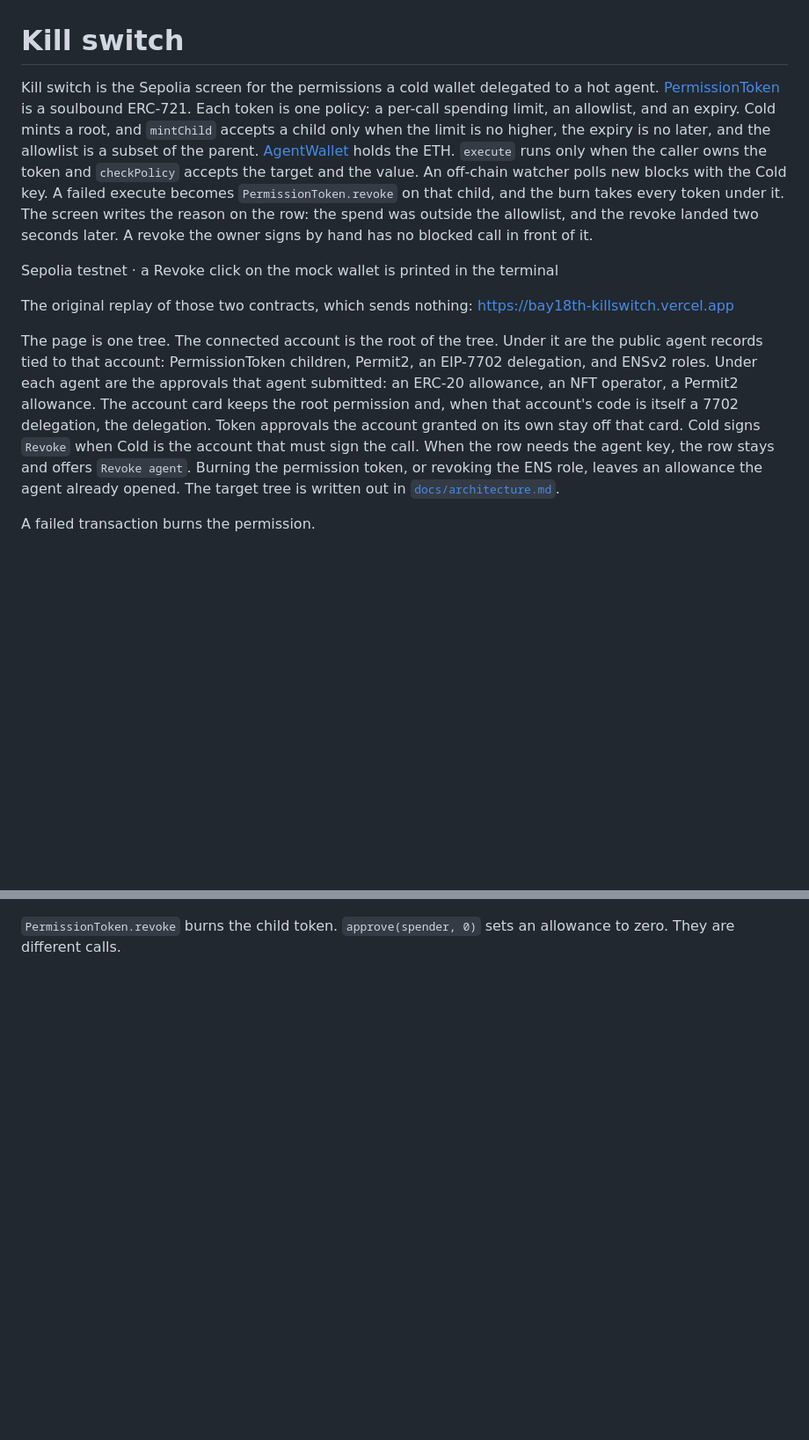
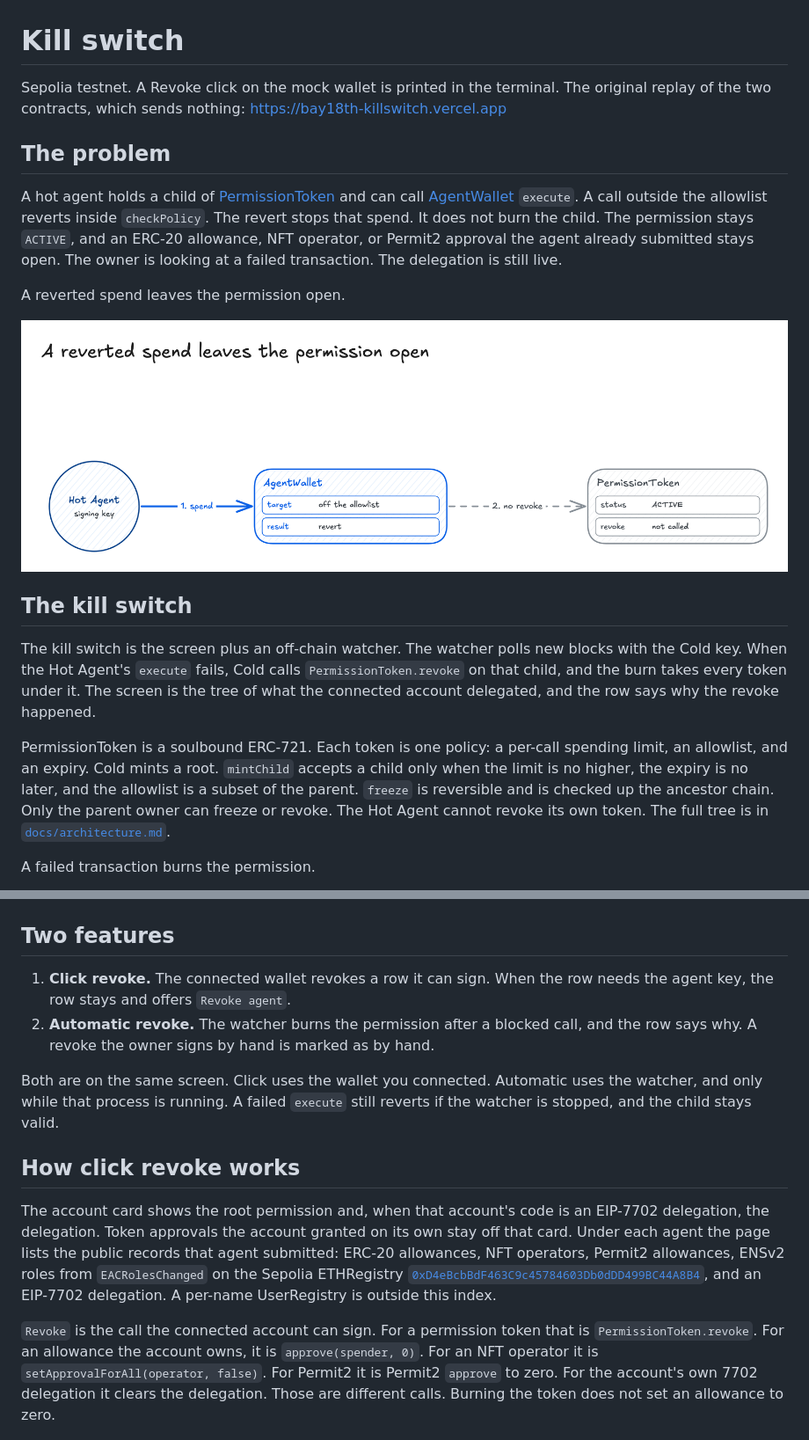
Before and after one commit to DongYun22/BAY18th_AgentAIKillSwitch, a Markdown page: README.md, 2 parts joined by grey strips. Shown at 88% size. GitHub-like rendering; pictures changed too: docs/diagrams/killswitch_05_permission-stays.png (added); blank space fills up the shorter version.

Commit message:
Order the README from the open permission to the two ways it closes.
Co-authored-by: Cursor <cursoragent@cursor.com>

```diff
--- a/README.md
+++ b/README.md
@@ -1,18 +1,37 @@
 # Kill switch
 
-Kill switch is the Sepolia screen for the permissions a cold wallet delegated to a hot agent. [PermissionToken](https://sepolia.etherscan.io/address/0xA09511600787d4BF40A49CE3501af2C23d737584) is a soulbound ERC-721. Each token is one policy: a per-call spending limit, an allowlist, and an expiry. Cold mints a root, and `mintChild` accepts a child only when the limit is no higher, the expiry is no later, and the allowlist is a subset of the parent. [AgentWallet](https://sepolia.etherscan.io/address/0x0B26b3d6500E8Cf03189042b3341d5be7774d29F) holds the ETH. `execute` runs only when the caller owns the token and `checkPolicy` accepts the target and the value. An off-chain watcher polls new blocks with the Cold key. A failed execute becomes `PermissionToken.revoke` on that child, and the burn takes every token under it. The screen writes the reason on the row: the spend was outside the allowlist, and the revoke landed two seconds later. A revoke the owner signs by hand has no blocked call in front of it.
+Sepolia testnet. A Revoke click on the mock wallet is printed in the terminal. The original replay of the two contracts, which sends nothing: https://bay18th-killswitch.vercel.app
 
-Sepolia testnet · a Revoke click on the mock wallet is printed in the terminal
+## The problem
 
-The original replay of those two contracts, which sends nothing: https://bay18th-killswitch.vercel.app
+A hot agent holds a child of [PermissionToken](https://sepolia.etherscan.io/address/0xA09511600787d4BF40A49CE3501af2C23d737584) and can call [AgentWallet](https://sepolia.etherscan.io/address/0x0B26b3d6500E8Cf03189042b3341d5be7774d29F) `execute`. A call outside the allowlist reverts inside `checkPolicy`. The revert stops that spend. It does not burn the child. The permission stays `ACTIVE`, and an ERC-20 allowance, NFT operator, or Permit2 approval the agent already submitted stays open. The owner is looking at a failed transaction. The delegation is still live.
 
-The page is one tree. The connected account is the root of the tree. Under it are the public agent records tied to that account: PermissionToken children, Permit2, an EIP-7702 delegation, and ENSv2 roles. Under each agent are the approvals that agent submitted: an ERC-20 allowance, an NFT operator, a Permit2 allowance. The account card keeps the root permission and, when that account's code is itself a 7702 delegation, the delegation. Token approvals the account granted on its own stay off that card. Cold signs `Revoke` when Cold is the account that must sign the call. When the row needs the agent key, the row stays and offers `Revoke agent`. Burning the permission token, or revoking the ENS role, leaves an allowance the agent already opened. The target tree is written out in [`docs/architecture.md`](docs/architecture.md).
+A reverted spend leaves the permission open.
+
+![A reverted spend leaves the permission open](docs/diagrams/killswitch_05_permission-stays.png)
+
+## The kill switch
+
+The kill switch is the screen plus an off-chain watcher. The watcher polls new blocks with the Cold key. When the Hot Agent's `execute` fails, Cold calls `PermissionToken.revoke` on that child, and the burn takes every token under it. The screen is the tree of what the connected account delegated, and the row says why the revoke happened.
+
+PermissionToken is a soulbound ERC-721. Each token is one policy: a per-call spending limit, an allowlist, and an expiry. Cold mints a root. `mintChild` accepts a child only when the limit is no higher, the expiry is no later, and the allowlist is a subset of the parent. `freeze` is reversible and is checked up the ancestor chain. Only the parent owner can freeze or revoke. The Hot Agent cannot revoke its own token. The full tree is in [`docs/architecture.md`](docs/architecture.md).
 
 A failed transaction burns the permission.
 
 ![A failed transaction burns the permission](docs/diagrams/killswitch_01_failed-tx-revoke.png)
 
-`PermissionToken.revoke` burns the child token. `approve(spender, 0)` sets an allowance to zero. They are different calls.
+## Two features
+
+1. **Click revoke.** The connected wallet revokes a row it can sign. When the row needs the agent key, the row stays and offers `Revoke agent`.
+2. **Automatic revoke.** The watcher burns the permission after a blocked call, and the row says why. A revoke the owner signs by hand is marked as by hand.
+
+Both are on the same screen. Click uses the wallet you connected. Automatic uses the watcher, and only while that process is running. A failed `execute` still reverts if the watcher is stopped, and the child stays valid.
+
+## How click revoke works
+
+The account card shows the root permission and, when that account's code is an EIP-7702 delegation, the delegation. Token approvals the account granted on its own stay off that card. Under each agent the page lists the public records that agent submitted: ERC-20 allowances, NFT operators, Permit2 allowances, ENSv2 roles from `EACRolesChanged` on the Sepolia ETHRegistry [`0xD4eBcbBdF463C9c45784603Db0dDD499BC44A8B4`](https://sepolia.etherscan.io/address/0xD4eBcbBdF463C9c45784603Db0dDD499BC44A8B4), and an EIP-7702 delegation. A per-name UserRegistry is outside this index.
+
+`Revoke` is the call the connected account can sign. For a permission token that is `PermissionToken.revoke`. For an allowance the account owns, it is `approve(spender, 0)`. For an NFT operator it is `setApprovalForAll(operator, false)`. For Permit2 it is Permit2 `approve` to zero. For the account's own 7702 delegation it clears the delegation. Those are different calls. Burning the token does not set an allowance to zero.
 
 ![The two revokes are different calls](docs/diagrams/killswitch_02_two-revokes.png)
 
```
Also changed, not shown: other parts of README.md (+33 -29 lines), 1 other file.
